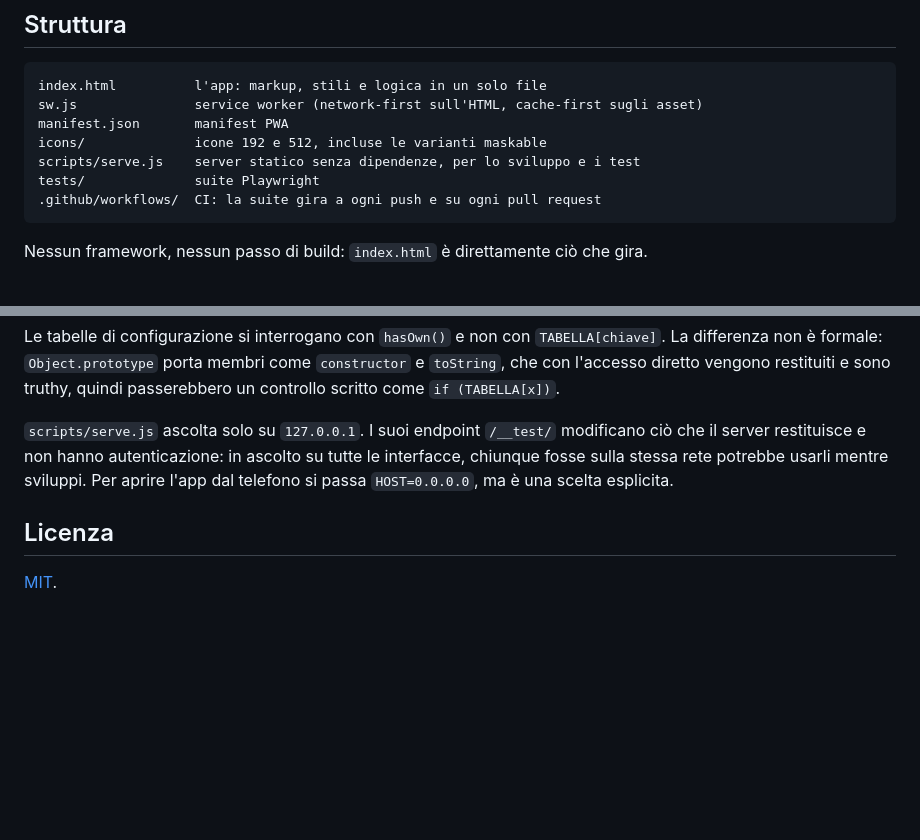
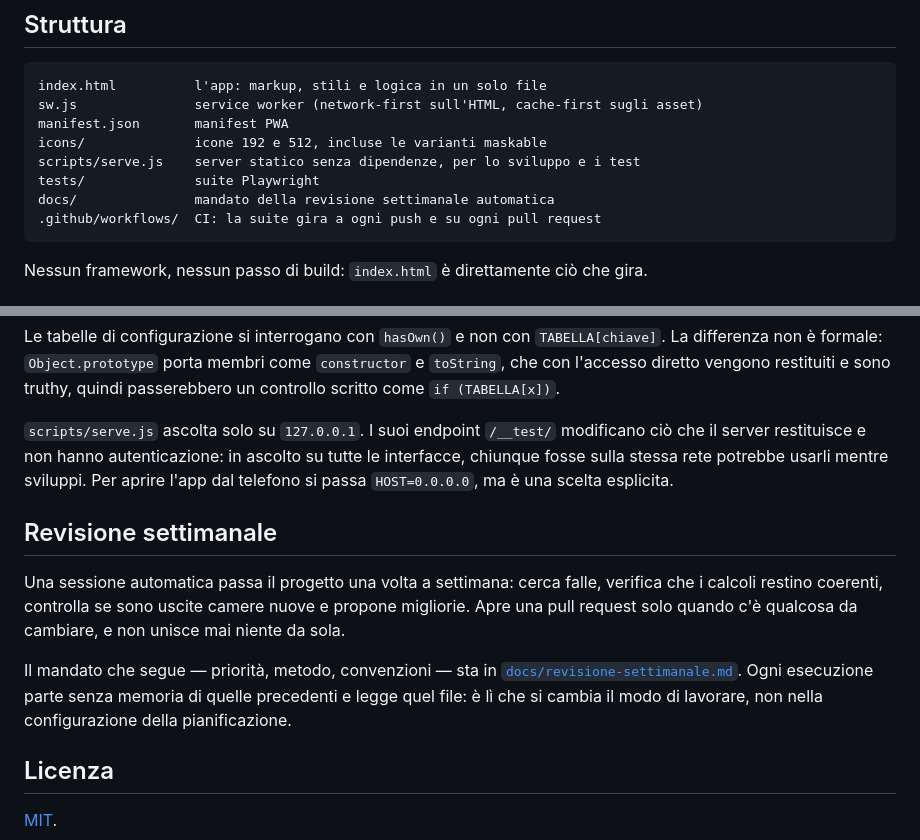
Before and after one commit to ShakeMyMids/ActionApp, a Markdown page: README.md, 2 parts joined by grey strips. Drawn GitHub-style; blank space fills up the shorter version.

````diff
--- a/README.md
+++ b/README.md
@@ -129,6 +129,7 @@ manifest.json       manifest PWA
 icons/              icone 192 e 512, incluse le varianti maskable
 scripts/serve.js    server statico senza dipendenze, per lo sviluppo e i test
 tests/              suite Playwright
+docs/               mandato della revisione settimanale automatica
 .github/workflows/  CI: la suite gira a ogni push e su ogni pull request
 ```
 
@@ -399,6 +400,18 @@ su tutte le interfacce, chiunque fosse sulla stessa rete potrebbe usarli mentre
 sviluppi. Per aprire l'app dal telefono si passa `HOST=0.0.0.0`, ma è una scelta
 esplicita.
 
+## Revisione settimanale
+
+Una sessione automatica passa il progetto una volta a settimana: cerca falle,
+verifica che i calcoli restino coerenti, controlla se sono uscite camere nuove e
+propone migliorie. Apre una pull request solo quando c'è qualcosa da cambiare, e
+non unisce mai niente da sola.
+
+Il mandato che segue — priorità, metodo, convenzioni — sta in
+[`docs/revisione-settimanale.md`](docs/revisione-settimanale.md). Ogni esecuzione
+parte senza memoria di quelle precedenti e legge quel file: è lì che si cambia il
+modo di lavorare, non nella configurazione della pianificazione.
+
 ## Licenza
 
 [MIT](LICENSE).
````
Also changed, not shown: docs/revisione-settimanale.md (added, +78 -0 lines).
